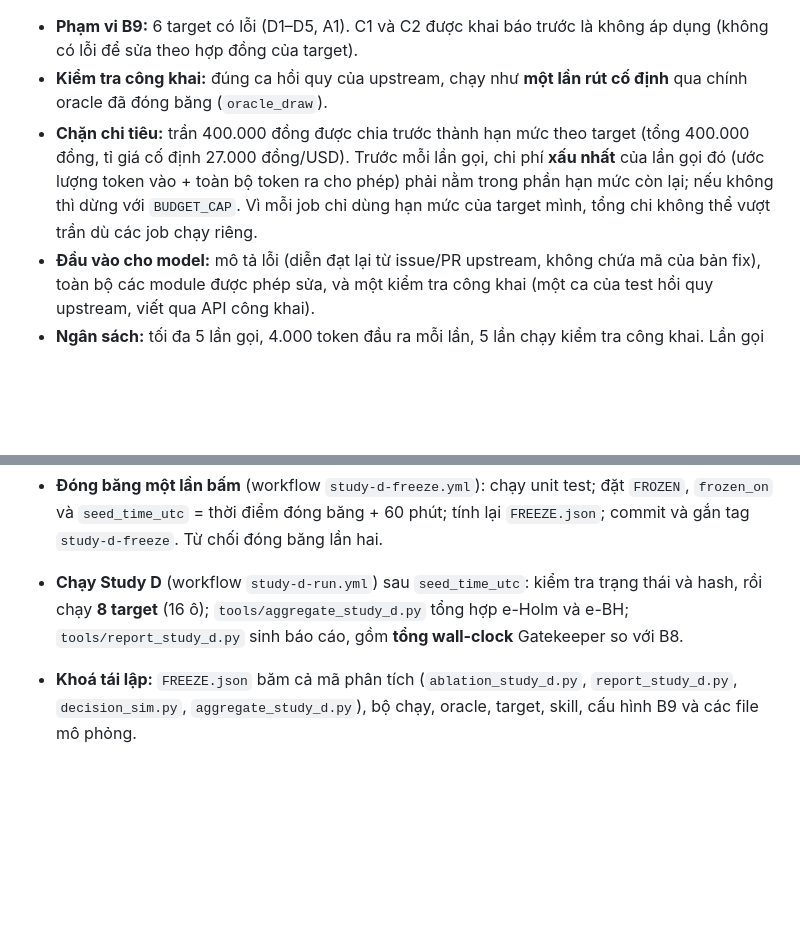
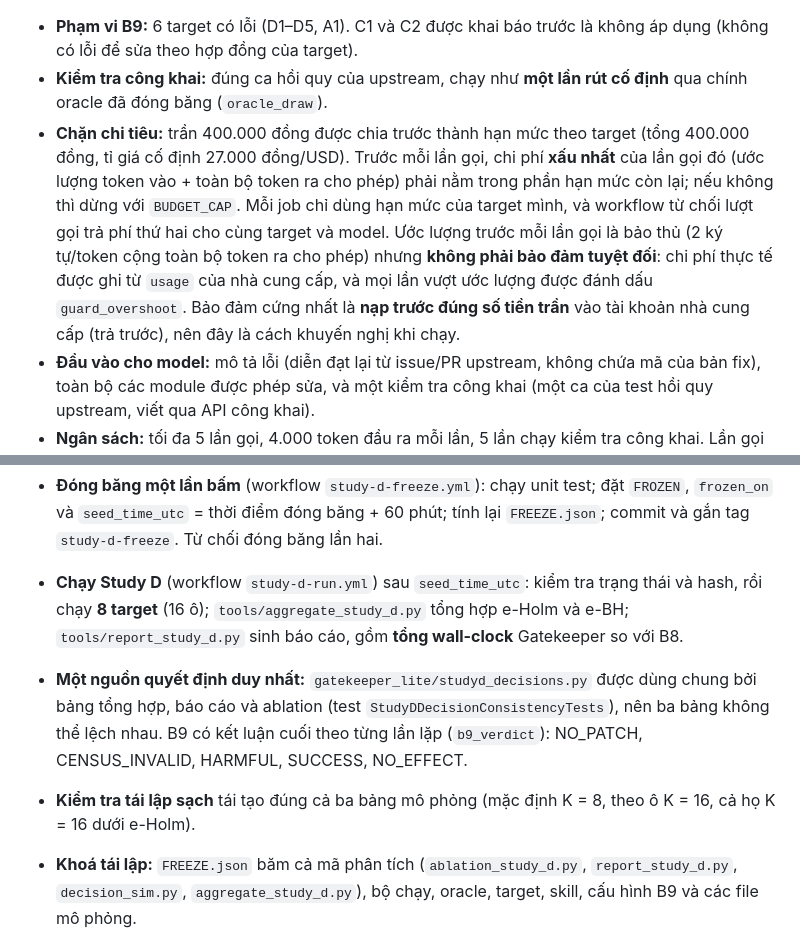
Before and after one commit to dinhthithuthuyduphong-bot/-gatekeeper-p6, a Markdown page: study_d/STUDY_D_PROTOCOL_DRAFT.md, 2 parts joined by grey strips. GitHub-like rendering; blank space fills up the shorter version.

```diff
--- a/study_d/STUDY_D_PROTOCOL_DRAFT.md
+++ b/study_d/STUDY_D_PROTOCOL_DRAFT.md
@@ -117,7 +117,7 @@ Oracle của D3–D5 được viết **sau** kiểm định, chỉ từ mã ngu
 **Cài đặt (đã nghiệm thu bằng model giả, `B9AcceptanceTests`, `B9GuardAndVisibleTests`):** `gatekeeper_lite/b9.py`, `tools/run_b9.py`, `study_d/b9_config.json`, `study_d/b9_instances/`.
 - **Phạm vi B9:** 6 target có lỗi (D1–D5, A1). C1 và C2 được khai báo trước là không áp dụng (không có lỗi để sửa theo hợp đồng của target).
 - **Kiểm tra công khai:** đúng ca hồi quy của upstream, chạy như **một lần rút cố định** qua chính oracle đã đóng băng (`oracle_draw`).
-- **Chặn chi tiêu:** trần 400.000 đồng được chia trước thành hạn mức theo target (tổng 400.000 đồng, tỉ giá cố định 27.000 đồng/USD). Trước mỗi lần gọi, chi phí **xấu nhất** của lần gọi đó (ước lượng token vào + toàn bộ token ra cho phép) phải nằm trong phần hạn mức còn lại; nếu không thì dừng với `BUDGET_CAP`. Vì mỗi job chỉ dùng hạn mức của target mình, tổng chi không thể vượt trần dù các job chạy riêng.
+- **Chặn chi tiêu:** trần 400.000 đồng được chia trước thành hạn mức theo target (tổng 400.000 đồng, tỉ giá cố định 27.000 đồng/USD). Trước mỗi lần gọi, chi phí **xấu nhất** của lần gọi đó (ước lượng token vào + toàn bộ token ra cho phép) phải nằm trong phần hạn mức còn lại; nếu không thì dừng với `BUDGET_CAP`. Mỗi job chỉ dùng hạn mức của target mình, và workflow từ chối lượt gọi trả phí thứ hai cho cùng target và model. Ước lượng trước mỗi lần gọi là bảo thủ (2 ký tự/token cộng toàn bộ token ra cho phép) nhưng **không phải bảo đảm tuyệt đối**: chi phí thực tế được ghi từ `usage` của nhà cung cấp, và mọi lần vượt ước lượng được đánh dấu `guard_overshoot`. Bảo đảm cứng nhất là **nạp trước đúng số tiền trần** vào tài khoản nhà cung cấp (trả trước), nên đây là cách khuyến nghị khi chạy.
 - **Đầu vào cho model:** mô tả lỗi (diễn đạt lại từ issue/PR upstream, không chứa mã của bản fix), toàn bộ các module được phép sửa, và một kiểm tra công khai (một ca của test hồi quy upstream, viết qua API công khai).
 - **Ngân sách:** tối đa 5 lần gọi, 4.000 token đầu ra mỗi lần, 5 lần chạy kiểm tra công khai. Lần gọi đầu temperature 0, các lần sau 0,8. Mỗi cặp (target, model) lặp lại 3 lần.
 - **Chấm điểm:** patch được nộp được chấm bằng **đúng** oracle rút mẫu đã đóng băng (đủ n_max lần rút) và cổng census.
@@ -154,6 +154,8 @@ Oracle của D3–D5 được viết **sau** kiểm định, chỉ từ mã ngu
 - **Kiểm tra tái lập từ môi trường sạch** (workflow `clean-room.yml`, `tools/clean_room_check.py`): unit test, quyết định demo khớp `demo/EXPECTED_DECISIONS.json`, mô phỏng tái tạo đúng `DECISION_SIM_default.md`, hash đóng băng.
 - **Đóng băng một lần bấm** (workflow `study-d-freeze.yml`): chạy unit test; đặt `FROZEN`, `frozen_on` và `seed_time_utc` = thời điểm đóng băng + 60 phút; tính lại `FREEZE.json`; commit và gắn tag `study-d-freeze`. Từ chối đóng băng lần hai.
 - **Chạy Study D** (workflow `study-d-run.yml`) sau `seed_time_utc`: kiểm tra trạng thái và hash, rồi chạy **8 target** (16 ô); `tools/aggregate_study_d.py` tổng hợp e-Holm và e-BH; `tools/report_study_d.py` sinh báo cáo, gồm **tổng wall-clock** Gatekeeper so với B8.
+- **Một nguồn quyết định duy nhất:** `gatekeeper_lite/studyd_decisions.py` được dùng chung bởi bảng tổng hợp, báo cáo và ablation (test `StudyDDecisionConsistencyTests`), nên ba bảng không thể lệch nhau. B9 có kết luận cuối theo từng lần lặp (`b9_verdict`): NO_PATCH, CENSUS_INVALID, HARMFUL, SUCCESS, NO_EFFECT.
+- **Kiểm tra tái lập sạch** tái tạo đúng cả ba bảng mô phỏng (mặc định K = 8, theo ô K = 16, cả họ K = 16 dưới e-Holm).
 - **Khoá tái lập:** `FREEZE.json` băm cả mã phân tích (`ablation_study_d.py`, `report_study_d.py`, `decision_sim.py`, `aggregate_study_d.py`), bộ chạy, oracle, target, skill, cấu hình B9 và các file mô phỏng.
 
 ## 10. Không được claim
```
Also changed, not shown: study_d/REVIEW_BRIEF_28-10.md (+1 -1 lines).
